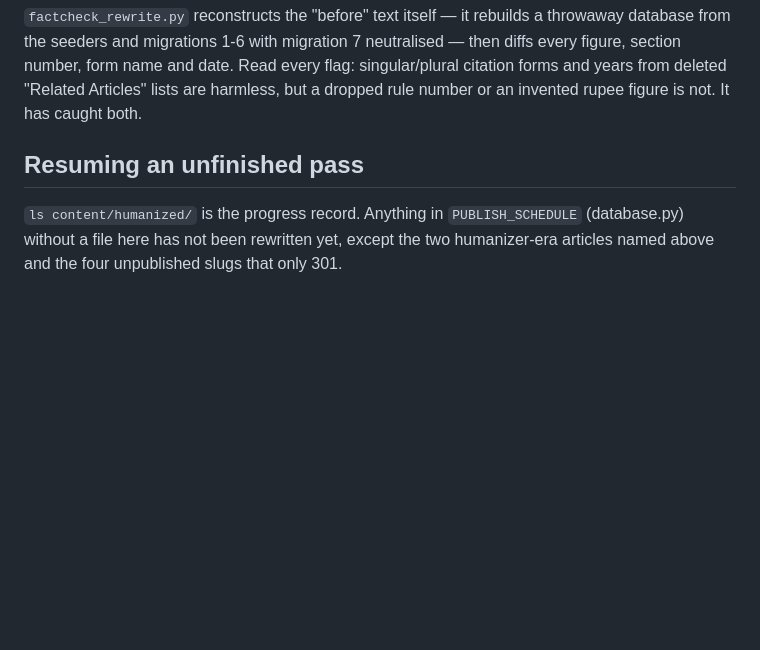
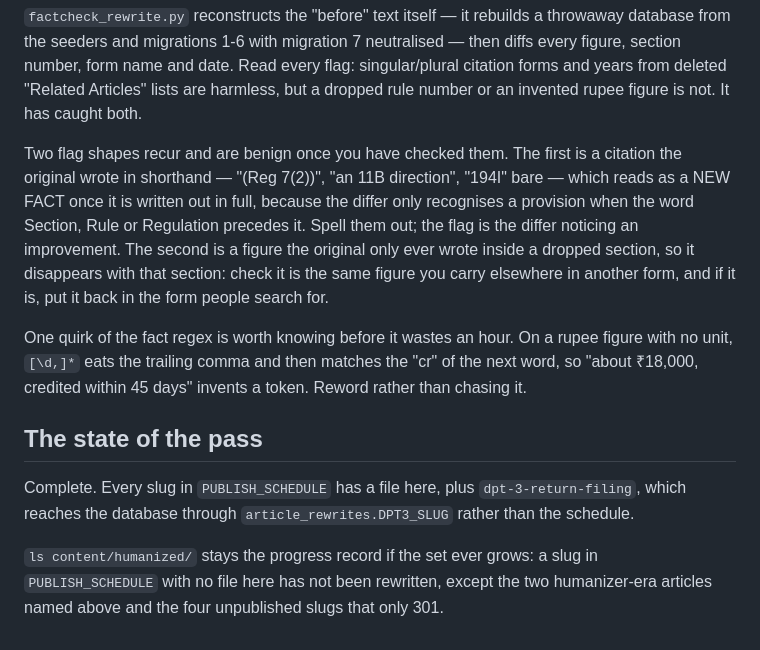
Before and after one commit to lawminded/lawminded, a Markdown page: content/humanized/README.md, the part around the change. Rendered like a GitHub page; blank space fills up the shorter version.

Commit message:
Record that the humanizer pass is finished
The README still described how to resume an unfinished pass. All 126 slugs in
PUBLISH_SCHEDULE now have a file, plus dpt-3-return-filing, which reaches the
database through article_rewrites.DPT3_SLUG instead.

Also writes down the two differ flags that recur and are benign — a citation
the original wrote in shorthand, and a figure that only existed inside a
dropped section — and the rupee-comma-"cr" quirk in the fact regex, which
cost time twice in this pass before it was recognised.

```diff
--- a/content/humanized/README.md
+++ b/content/humanized/README.md
@@ -72,8 +72,26 @@ every flag: singular/plural citation forms and years from deleted "Related
 Articles" lists are harmless, but a dropped rule number or an invented rupee
 figure is not. It has caught both.
 
-## Resuming an unfinished pass
+Two flag shapes recur and are benign once you have checked them. The first is a
+citation the original wrote in shorthand — "(Reg 7(2))", "an 11B direction",
+"194I" bare — which reads as a NEW FACT once it is written out in full, because
+the differ only recognises a provision when the word Section, Rule or Regulation
+precedes it. Spell them out; the flag is the differ noticing an improvement. The
+second is a figure the original only ever wrote inside a dropped section, so it
+disappears with that section: check it is the same figure you carry elsewhere in
+another form, and if it is, put it back in the form people search for.
 
-`ls content/humanized/` is the progress record. Anything in `PUBLISH_SCHEDULE`
-(database.py) without a file here has not been rewritten yet, except the two
+One quirk of the fact regex is worth knowing before it wastes an hour. On a
+rupee figure with no unit, `[\d,]*` eats the trailing comma and then matches the
+"cr" of the next word, so "about ₹18,000, credited within 45 days" invents a
+token. Reword rather than chasing it.
+
+## The state of the pass
+
+Complete. Every slug in `PUBLISH_SCHEDULE` has a file here, plus
+`dpt-3-return-filing`, which reaches the database through
+`article_rewrites.DPT3_SLUG` rather than the schedule.
+
+`ls content/humanized/` stays the progress record if the set ever grows: a slug
+in `PUBLISH_SCHEDULE` with no file here has not been rewritten, except the two
 humanizer-era articles named above and the four unpublished slugs that only 301.
```
